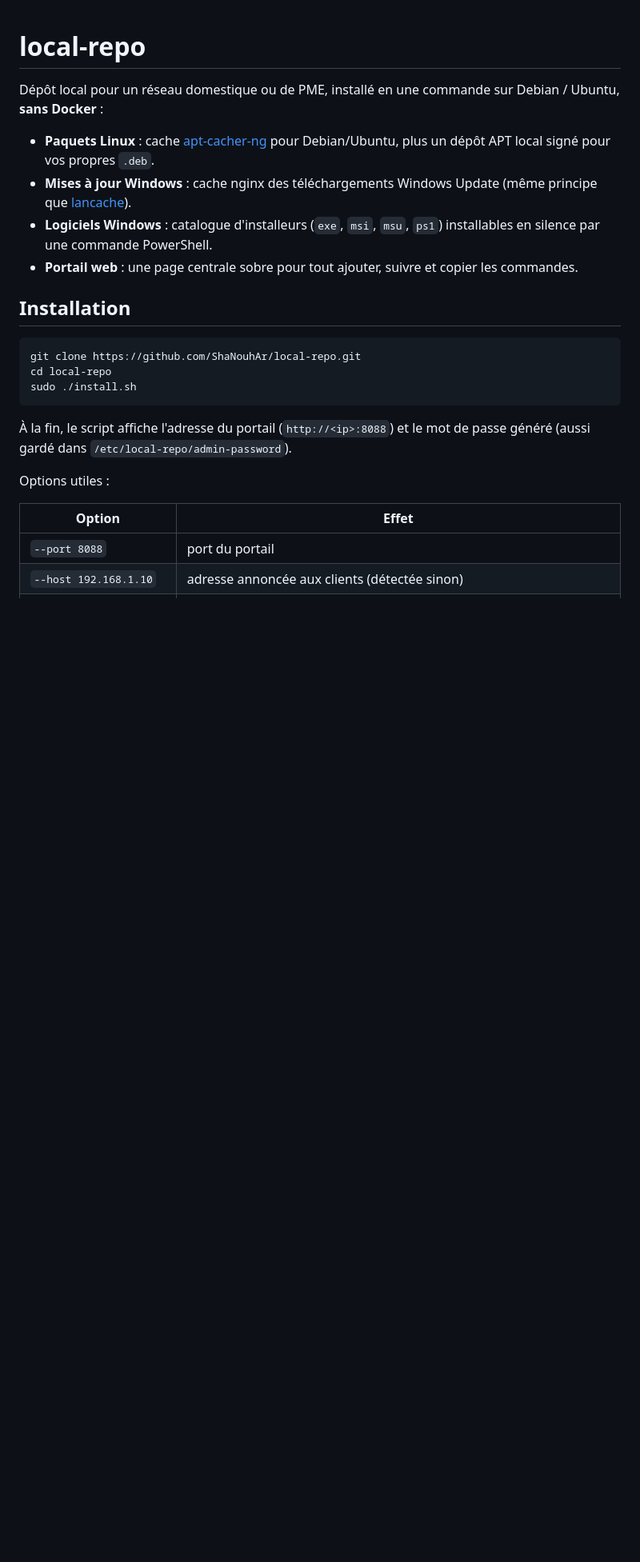
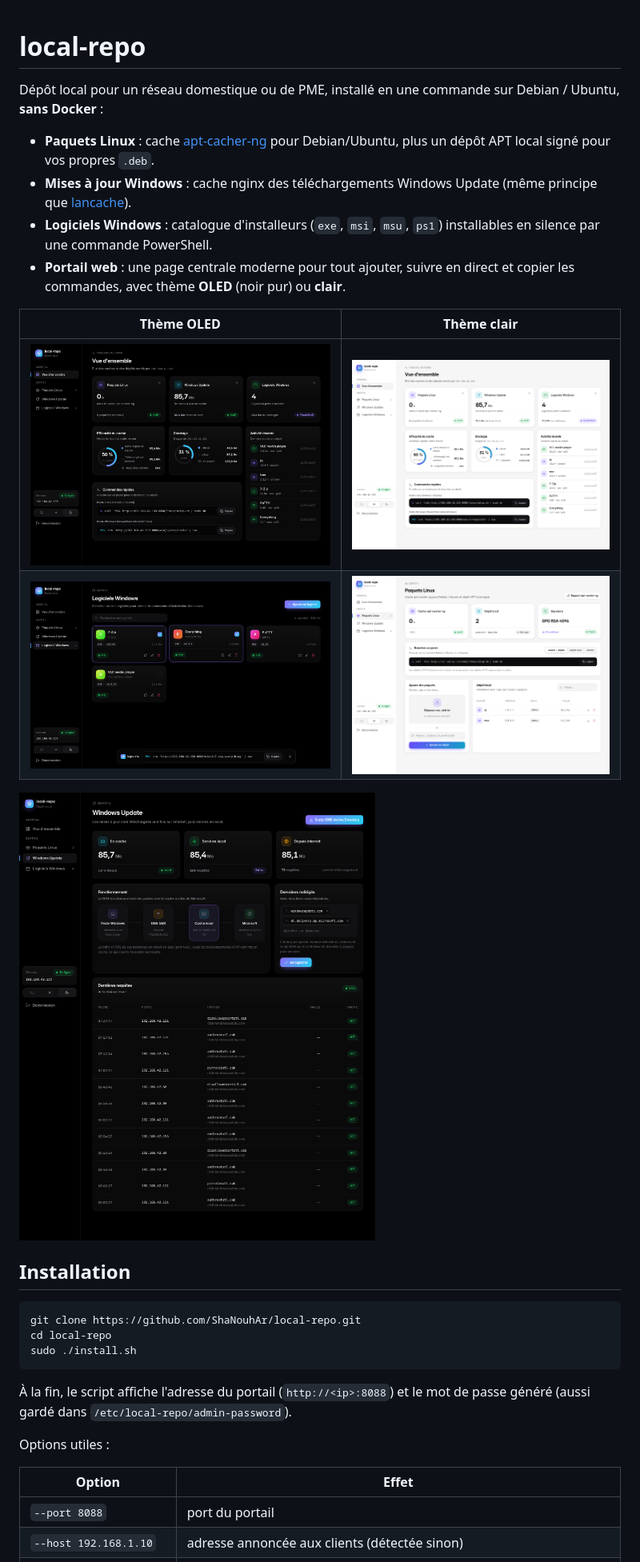
Before and after one commit to ShaNouhAr/local-repo, a Markdown page: README.md, the part around one of its changes. Shown at 80% size. GitHub-like rendering; pictures changed too: docs/apps.png (added), docs/dashboard-light.png (added), docs/dashboard-oled.png (added); blank space fills up the shorter version.

```diff
--- a/README.md
+++ b/README.md
@@ -5,7 +5,15 @@ Dépôt local pour un réseau domestique ou de PME, installé en une commande su
 - **Paquets Linux** : cache [apt-cacher-ng](https://www.unix-ag.uni-kl.de/~bloch/acng/) pour Debian/Ubuntu, plus un dépôt APT local signé pour vos propres `.deb`.
 - **Mises à jour Windows** : cache nginx des téléchargements Windows Update (même principe que [lancache](https://lancache.net)).
 - **Logiciels Windows** : catalogue d'installeurs (`exe`, `msi`, `msu`, `ps1`) installables en silence par une commande PowerShell.
-- **Portail web** : une page centrale sobre pour tout ajouter, suivre et copier les commandes.
+- **Portail web** : une page centrale moderne pour tout ajouter, suivre en direct et copier les commandes,
+  avec thème **OLED** (noir pur) ou **clair**.
+
+| Thème OLED | Thème clair |
+|---|---|
+| ![Vue d'ensemble, thème OLED](docs/dashboard-oled.png) | ![Vue d'ensemble, thème clair](docs/dashboard-light.png) |
+| ![Catalogue de logiciels Windows](docs/apps.png) | ![Paquets Linux](docs/linux.png) |
+
+![Cache Windows Update](docs/windows-update.png)
 
 ## Installation
 
```
Also changed, not shown: other parts of README.md (+9 -1 lines), 13 other files.
